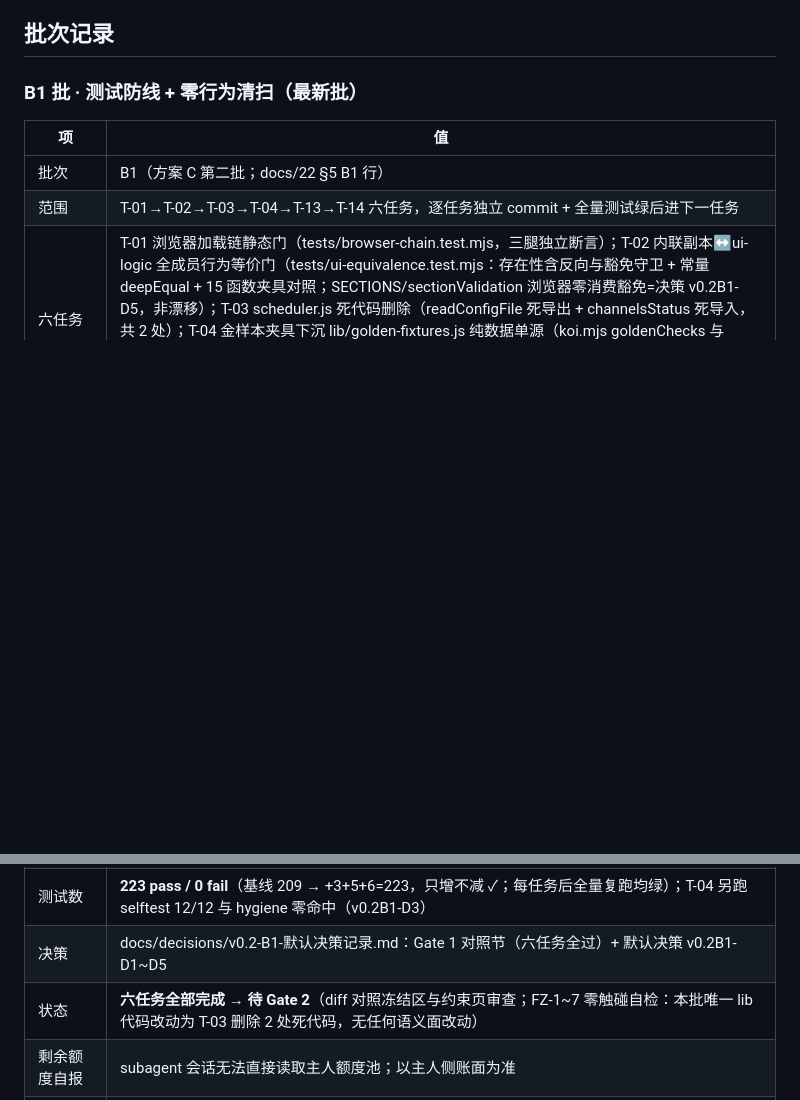
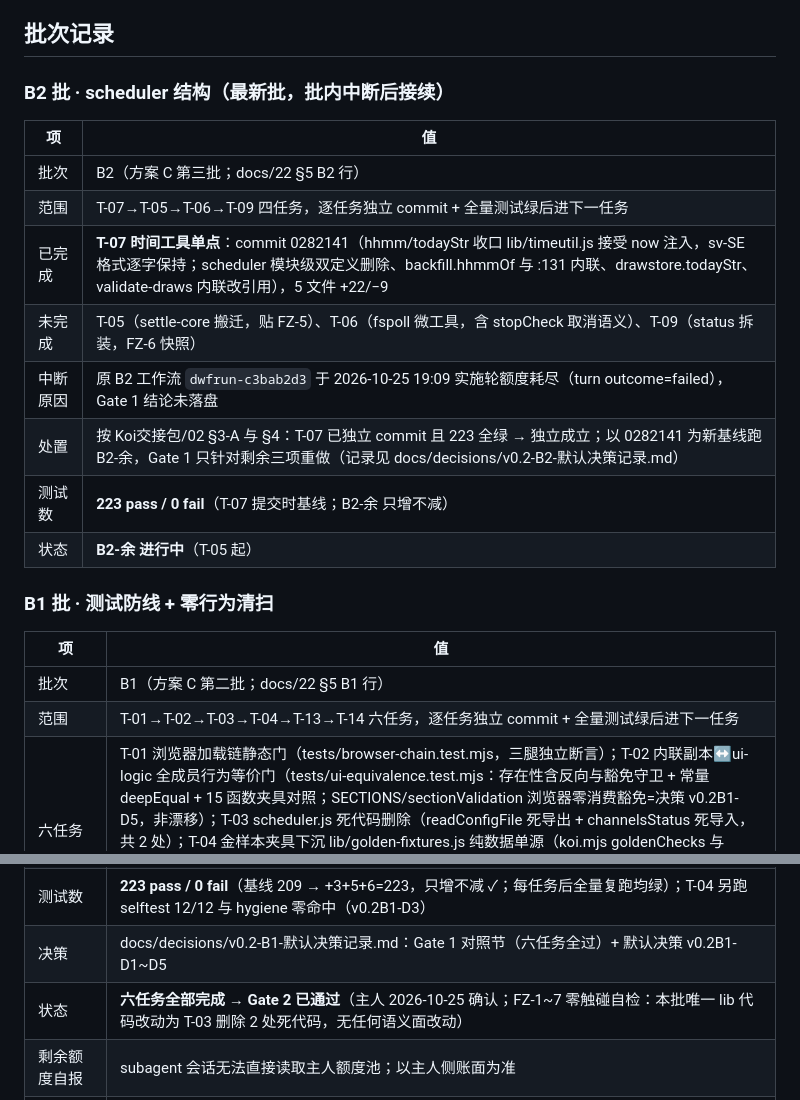
Before and after one commit to WolfGrandM/JustTwoYuan, a Markdown page: docs/21-v0.2重构进度.md, 2 parts joined by grey strips. Drawn GitHub-style; blank space fills up the shorter version.

Commit message:
v0.2-B2(账): 补 B1 Gate2 结论与 B2 中断批次行；重建 B2 决策记录（Gate1 仅重做 T-05/06/09、T-06 参数表、T-09 快照方案），基线 0282141

```diff
--- a/docs/21-v0.2重构进度.md
+++ b/docs/21-v0.2重构进度.md
@@ -13,7 +13,20 @@ update_time: 2026-10-25 21:30:00 (UTC+8)
 
 ## 批次记录
 
-### B1 批 · 测试防线 + 零行为清扫（最新批）
+### B2 批 · scheduler 结构（最新批，批内中断后接续）
+
+| 项 | 值 |
+| --- | --- |
+| 批次 | B2（方案 C 第三批；docs/22 §5 B2 行） |
+| 范围 | T-07→T-05→T-06→T-09 四任务，逐任务独立 commit + 全量测试绿后进下一任务 |
+| 已完成 | **T-07 时间工具单点**：commit 0282141（hhmm/todayStr 收口 lib/timeutil.js 接受 now 注入，sv-SE 格式逐字保持；scheduler 模块级双定义删除、backfill.hhmmOf 与 :131 内联、drawstore.todayStr、validate-draws 内联改引用），5 文件 +22/−9 |
+| 未完成 | T-05（settle-core 搬迁，贴 FZ-5）、T-06（fspoll 微工具，含 stopCheck 取消语义）、T-09（status 拆装，FZ-6 快照） |
+| 中断原因 | 原 B2 工作流 `dwfrun-c3bab2d3` 于 2026-10-25 19:09 实施轮额度耗尽（turn outcome=failed），Gate 1 结论未落盘 |
+| 处置 | 按 Koi交接包/02 §3-A 与 §4：T-07 已独立 commit 且 223 全绿 → 独立成立；以 0282141 为新基线跑 B2-余，Gate 1 只针对剩余三项重做（记录见 docs/decisions/v0.2-B2-默认决策记录.md） |
+| 测试数 | **223 pass / 0 fail**（T-07 提交时基线；B2-余 只增不减） |
+| 状态 | **B2-余 进行中**（T-05 起） |
+
+### B1 批 · 测试防线 + 零行为清扫
 
 | 项 | 值 |
 | --- | --- |
@@ -23,7 +36,7 @@ update_time: 2026-10-25 21:30:00 (UTC+8)
 | commit | Gate1 对照 83e4bf8；T-01 247f40c；T-02 1134e40；T-03 edae3c7；T-04 1b6002e；T-13 6cc0341；T-14 57fa369（全部精确路径 add，未 push） |
 | 测试数 | **223 pass / 0 fail**（基线 209 → +3+5+6=223，只增不减 ✓；每任务后全量复跑均绿）；T-04 另跑 selftest 12/12 与 hygiene 零命中（v0.2B1-D3） |
 | 决策 | docs/decisions/v0.2-B1-默认决策记录.md：Gate 1 对照节（六任务全过）+ 默认决策 v0.2B1-D1~D5 |
-| 状态 | **六任务全部完成 → 待 Gate 2**（diff 对照冻结区与约束页审查；FZ-1~7 零触碰自检：本批唯一 lib 代码改动为 T-03 删除 2 处死代码，无任何语义面改动） |
+| 状态 | **六任务全部完成 → Gate 2 已通过**（主人 2026-10-25 确认；FZ-1~7 零触碰自检：本批唯一 lib 代码改动为 T-03 删除 2 处死代码，无任何语义面改动） |
 | 剩余额度自报 | subagent 会话无法直接读取主人额度池；以主人侧账面为准 |
 | 下一批建议 | B2（scheduler 结构：T-07→T-05→T-06→T-09；T-05 贴 FZ-5 施工需 Gate 2 逐函数 diff + 完成后回写 docs/10 §2 FZ-5 行） |
 
```
Also changed, not shown: other parts of docs/21-v0.2重构进度.md (+2 -2 lines), docs/decisions/v0.2-B2-默认决策记录.md (added, +69 -0 lines).
